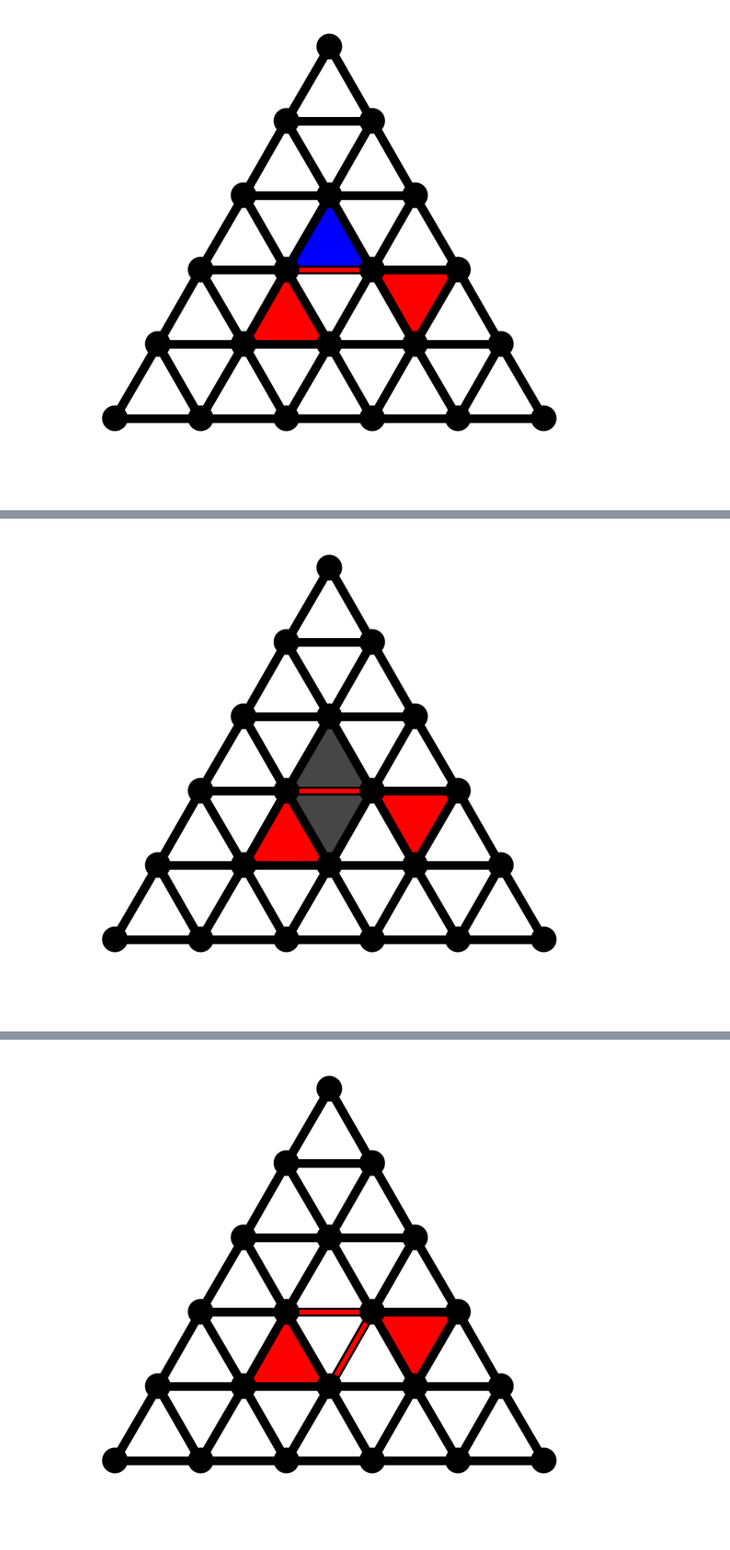
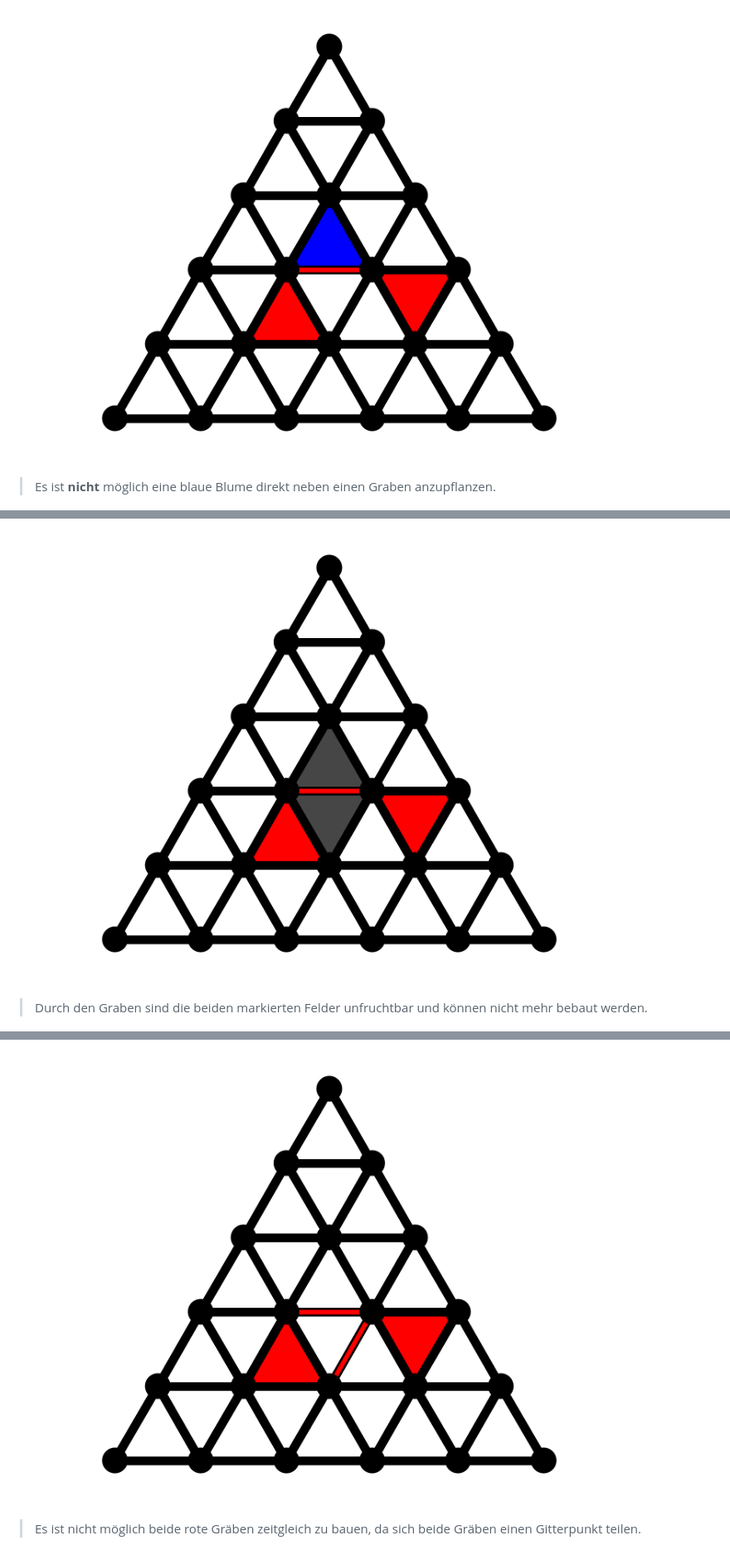
Before and after one commit to dominickleppich/FlowerWarsPP, a Markdown page: README.md, 3 parts joined by grey strips. Shown: that part at 83% size. GitHub-like rendering; blank space fills up the shorter version.

```diff
--- a/README.md
+++ b/README.md
@@ -99,11 +100,11 @@ unfruchtbare *Felder* keinen Einfluss.
 
 ![Spielbrett der Groesse 5 - Grabenregel 2](specification/images/board-5-ditch-rule-2.png)
-
+> Es ist **nicht** möglich eine blaue Blume direkt neben einen Graben anzupflanzen.
 
 ![Spielbrett der Groesse 5 - Grabenregel 3](specification/images/board-5-ditch-rule-3.png)
-
+> Durch den Graben sind die beiden markierten Felder unfruchtbar und können nicht mehr bebaut werden.
 
 ![Spielbrett der Groesse 5 - Grabenregel 4](specification/images/board-5-ditch-rule-4.png)
-
+> Es ist nicht möglich beide rote Gräben zeitgleich zu bauen, da sich beide Gräben einen Gitterpunkt teilen.
 
 ![Spielbrett der Groesse 5 - Grabenregel 5](specification/images/board-5-ditch-rule-5.png)
```
Also changed, not shown: other parts of README.md (+11 -4 lines), specification/images/board-5-points-1.png (added).
